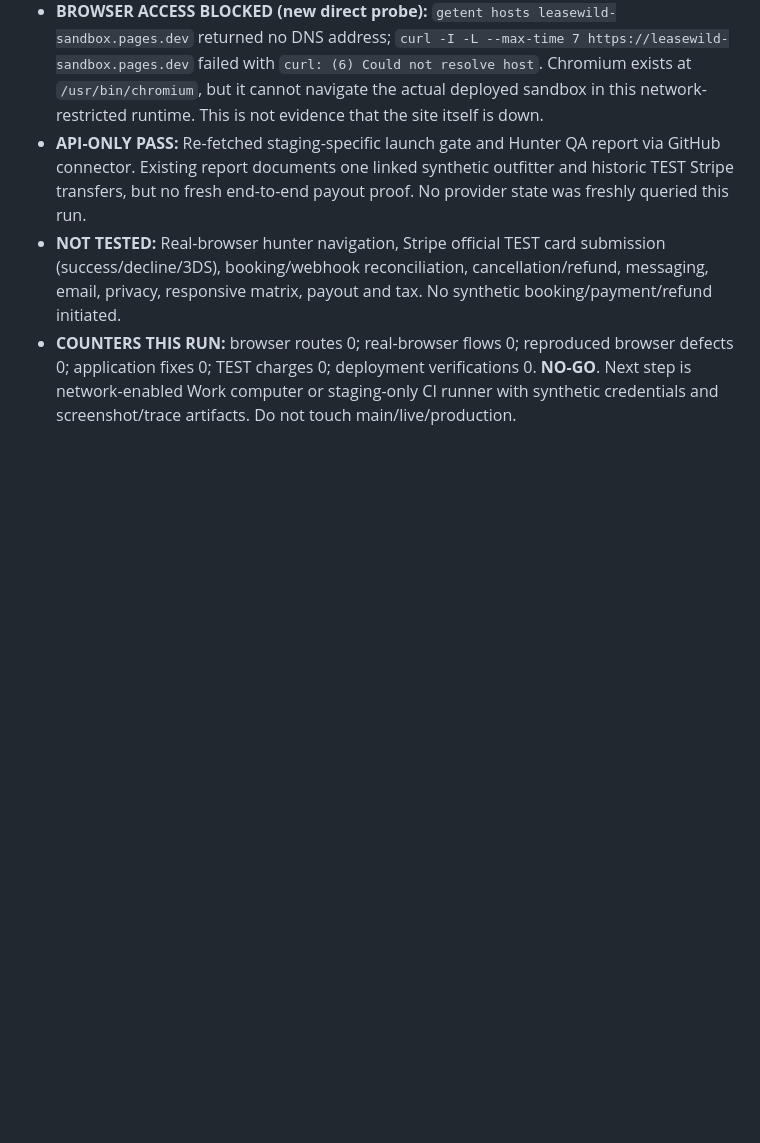
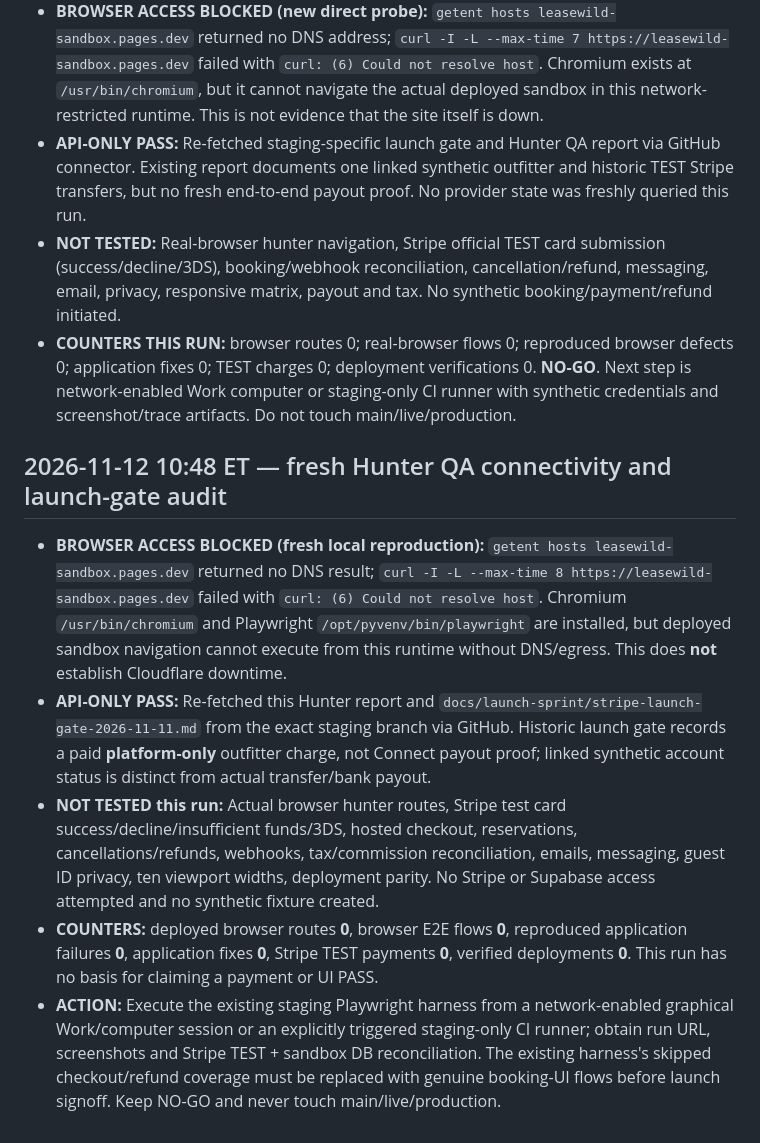
Before and after one commit to ZasTheMonkey/hunthaven-website, a Markdown page: docs/launch-sprint/e2e-hunter-test-report.md, the part around the change. Rendered like a GitHub page; blank space fills up the shorter version.

Commit message:
docs(qa): record fresh hunter sandbox DNS blocker and unverified E2E gate

```diff
--- a/docs/launch-sprint/e2e-hunter-test-report.md
+++ b/docs/launch-sprint/e2e-hunter-test-report.md
@@ -93,3 +93,11 @@ In a graphical sandbox browser, navigate home → search → listing → synthet
 - **API-ONLY PASS:** Re-fetched staging-specific launch gate and Hunter QA report via GitHub connector. Existing report documents one linked synthetic outfitter and historic TEST Stripe transfers, but no fresh end-to-end payout proof. No provider state was freshly queried this run.
 - **NOT TESTED:** Real-browser hunter navigation, Stripe official TEST card submission (success/decline/3DS), booking/webhook reconciliation, cancellation/refund, messaging, email, privacy, responsive matrix, payout and tax. No synthetic booking/payment/refund initiated.
 - **COUNTERS THIS RUN:** browser routes 0; real-browser flows 0; reproduced browser defects 0; application fixes 0; TEST charges 0; deployment verifications 0. **NO-GO**. Next step is network-enabled Work computer or staging-only CI runner with synthetic credentials and screenshot/trace artifacts. Do not touch main/live/production.
+
+
+## 2026-11-12 10:48 ET — fresh Hunter QA connectivity and launch-gate audit
+- **BROWSER ACCESS BLOCKED (fresh local reproduction):** `getent hosts leasewild-sandbox.pages.dev` returned no DNS result; `curl -I -L --max-time 8 https://leasewild-sandbox.pages.dev` failed with `curl: (6) Could not resolve host`. Chromium `/usr/bin/chromium` and Playwright `/opt/pyvenv/bin/playwright` are installed, but deployed sandbox navigation cannot execute from this runtime without DNS/egress. This does **not** establish Cloudflare downtime.
+- **API-ONLY PASS:** Re-fetched this Hunter report and `docs/launch-sprint/stripe-launch-gate-2026-11-11.md` from the exact staging branch via GitHub. Historic launch gate records a paid **platform-only** outfitter charge, not Connect payout proof; linked synthetic account status is distinct from actual transfer/bank payout.
+- **NOT TESTED this run:** Actual browser hunter routes, Stripe test card success/decline/insufficient funds/3DS, hosted checkout, reservations, cancellations/refunds, webhooks, tax/commission reconciliation, emails, messaging, guest ID privacy, ten viewport widths, deployment parity. No Stripe or Supabase access attempted and no synthetic fixture created.
+- **COUNTERS:** deployed browser routes **0**, browser E2E flows **0**, reproduced application failures **0**, application fixes **0**, Stripe TEST payments **0**, verified deployments **0**. This run has no basis for claiming a payment or UI PASS.
+- **ACTION:** Execute the existing staging Playwright harness from a network-enabled graphical Work/computer session or an explicitly triggered staging-only CI runner; obtain run URL, screenshots and Stripe TEST + sandbox DB reconciliation. The existing harness's skipped checkout/refund coverage must be replaced with genuine booking-UI flows before launch signoff. Keep NO-GO and never touch main/live/production.
```
